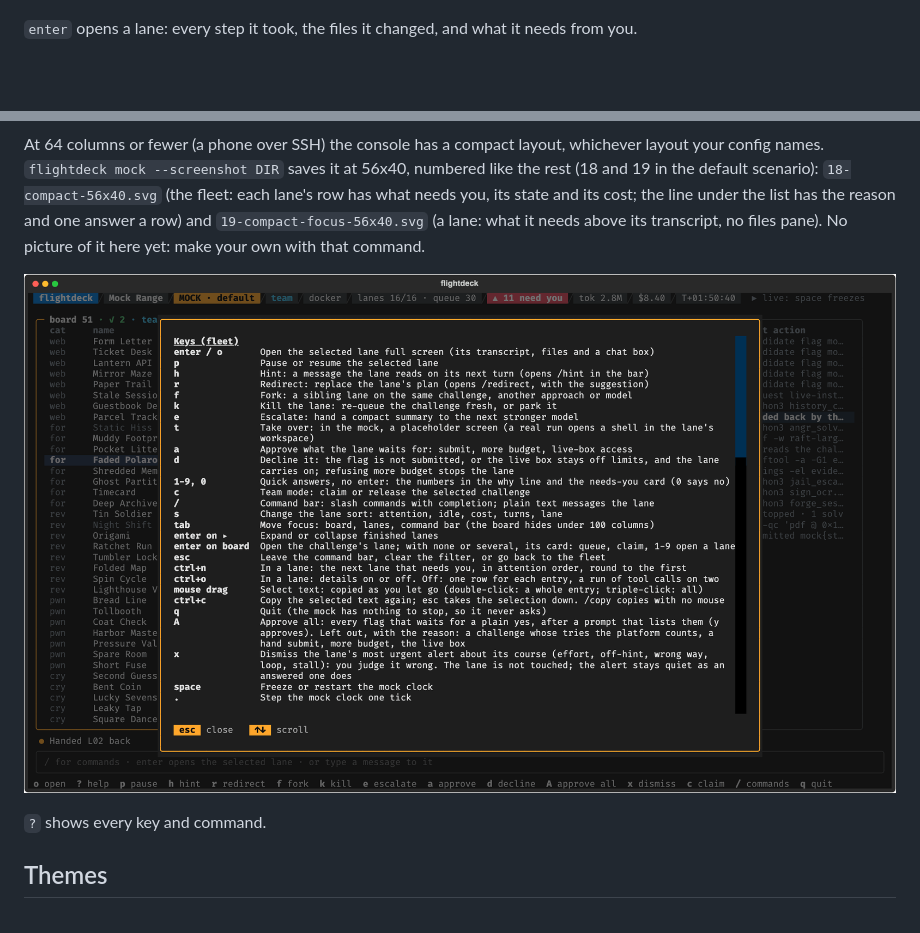
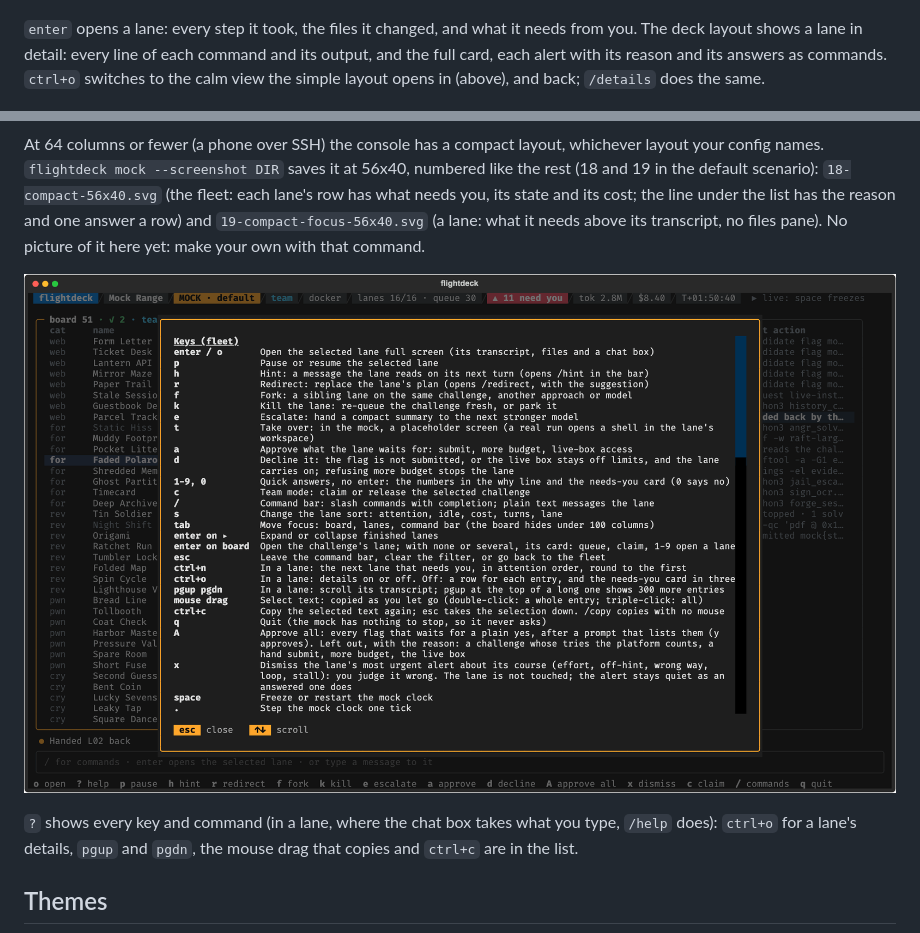
Before and after one commit to MFisher14/ctf-flightdeck, a Markdown page: docs/SCREENSHOTS.md, 2 parts joined by grey strips. Drawn GitHub-style; pictures changed too: docs/screenshots/help.png; blank space fills up the shorter version.

Commit message:
Docs: the help and command bar pictures again, and what the lane pictures show
Every picture was made again from flightdeck mock --screenshot (each scenario,
drawn from the SVG by a browser, 128 colours) and compared with the one in the
docs: 20 of 22 are the same to the pixel. help has the two rows that changed
(ctrl+o, pgup pgdn); in command-bar the menu's scroll thumb is a little shorter,
since the menu has /copy and /details. SCREENSHOTS says that the deck layout's
lane is the detailed one and ctrl+o switches, and what help lists.

Co-Authored-By: Claude Fable 5.2 <noreply@anthropic.com>
Claude-Session: https://claude.ai/code/session_01GzPi8FbmkTGAi5YtkeDgSR

```diff
--- a/docs/SCREENSHOTS.md
+++ b/docs/SCREENSHOTS.md
@@ -69,6 +69,9 @@ A lane heading the wrong way on a web challenge.
 ![A lane full screen: its transcript, the files it changed with a diff, and a card for what needs you](screenshots/lane.png)
 
 `enter` opens a lane: every step it took, the files it changed, and what it needs from you.
+The deck layout shows a lane in detail: every line of each command and its output, and the
+full card, each alert with its reason and its answers as commands. `ctrl+o` switches to the
+calm view the simple layout opens in (above), and back; `/details` does the same.
 
 ![Chatting with a lane from its full-screen view](screenshots/chat.png)
 
@@ -137,7 +140,9 @@ picture of it here yet: make your own with that command.
 
 ![The help screen listing every key and command](screenshots/help.png)
 
-`?` shows every key and command.
+`?` shows every key and command (in a lane, where the chat box takes what you type, `/help`
+does): `ctrl+o` for a lane's details, `pgup` and `pgdn`, the mouse drag that copies and
+`ctrl+c` are in the list.
 
 ## Themes
 
```
Also changed, not shown: docs/screenshots/command-bar.png.
